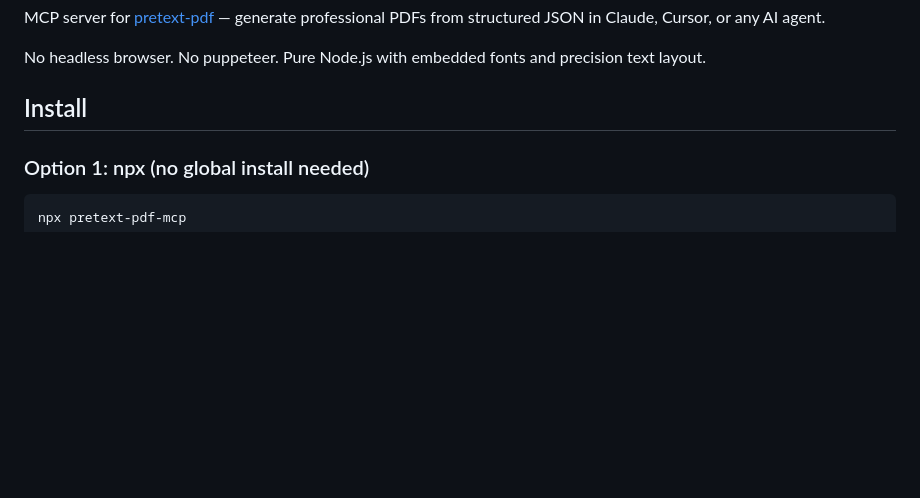
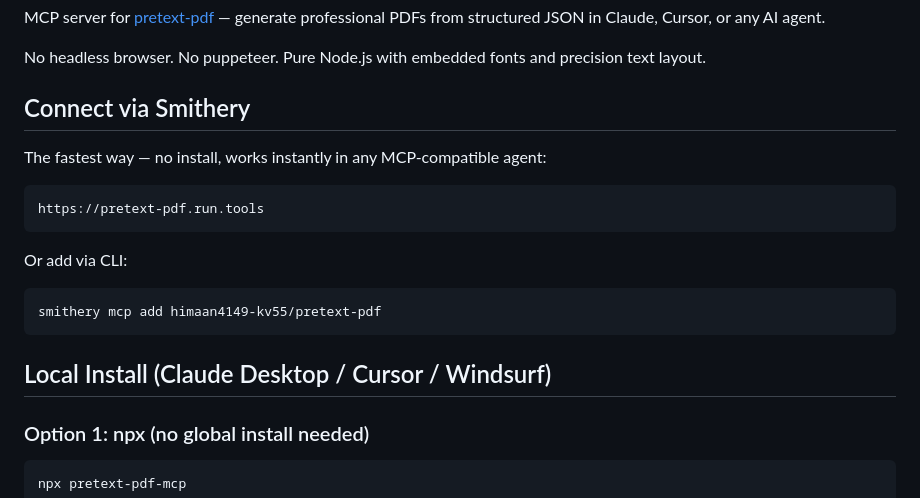
Before and after one commit to Himaan1998Y/pretext-pdf-mcp, a Markdown page: README.md, the part around the change. GitHub-like rendering; blank space fills up the shorter version.

Commit message:
docs: add Smithery connection URL and install section

````diff
--- a/README.md
+++ b/README.md
@@ -4,7 +4,21 @@ MCP server for [pretext-pdf](https://github.com/Himaan1998Y/pretext-pdf) — gen
 
 No headless browser. No puppeteer. Pure Node.js with embedded fonts and precision text layout.
 
-## Install
+## Connect via Smithery
+
+The fastest way — no install, works instantly in any MCP-compatible agent:
+
+```text
+https://pretext-pdf.run.tools
+```
+
+Or add via CLI:
+
+```bash
+smithery mcp add himaan4149-kv55/pretext-pdf
+```
+
+## Local Install (Claude Desktop / Cursor / Windsurf)
 
 ### Option 1: npx (no global install needed)
 
````
